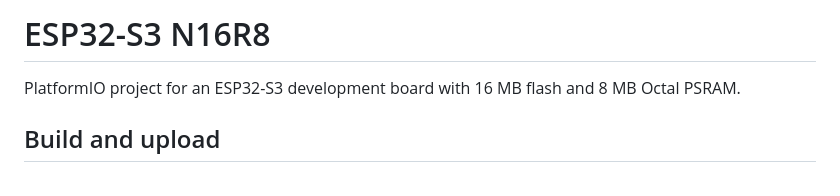
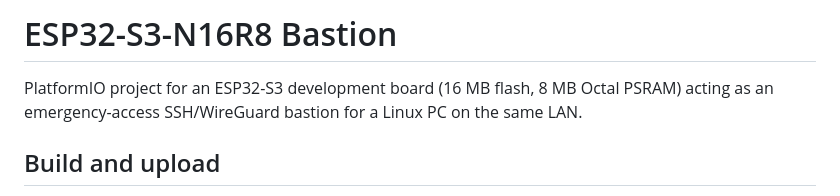
Before and after one commit to DMYTROSKORIN/esp32-s3-n16r8-bastion, a Markdown page: README.md, the part around the change. Drawn GitHub-style.

Commit message:
Rename project to esp32-s3-n16r8-bastion
Better reflects what the device actually does (emergency-access SSH/
WireGuard bastion) rather than just naming the board. GitHub repo and
local directory renamed to match.

```diff
--- a/README.md
+++ b/README.md
@@ -1,7 +1,8 @@
-# ESP32-S3 N16R8
+# ESP32-S3-N16R8 Bastion
 
-PlatformIO project for an ESP32-S3 development board with 16 MB flash and
-8 MB Octal PSRAM.
+PlatformIO project for an ESP32-S3 development board (16 MB flash, 8 MB
+Octal PSRAM) acting as an emergency-access SSH/WireGuard bastion for a
+Linux PC on the same LAN.
 
 ## Build and upload
 
```
